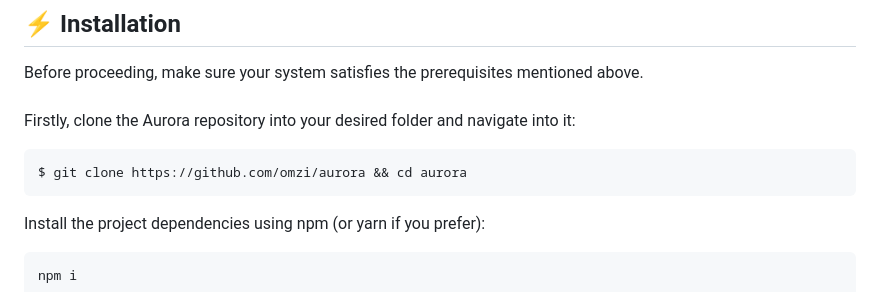
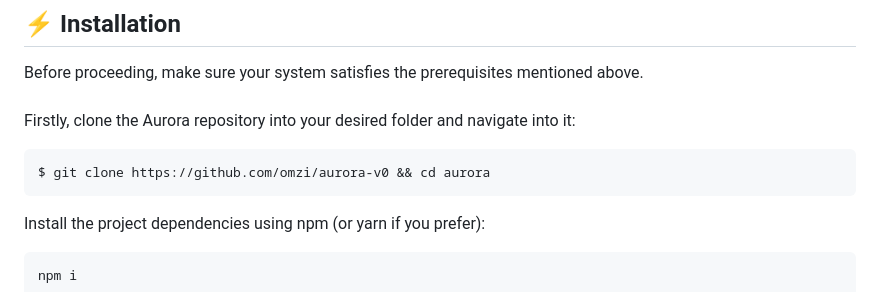
Before and after one commit to omzi/aurora-v0, a Markdown page: README.md, the part around the change printed below. Rendered like a GitHub page.

Commit message:
chore: updated URLs in README.md

````diff
--- a/README.md
+++ b/README.md
@@ -60,7 +60,7 @@ Before proceeding, make sure your system satisfies the prerequisites mentioned a
 Firstly, clone the Aurora repository into your desired folder and navigate into it:
 
 ```shell
-$ git clone https://github.com/omzi/aurora && cd aurora
+$ git clone https://github.com/omzi/aurora-v0 && cd aurora
 ```
 
 Install the project dependencies using npm (or yarn if you prefer):
````
Also changed, not shown: other parts of README.md (+1 -1 lines).
